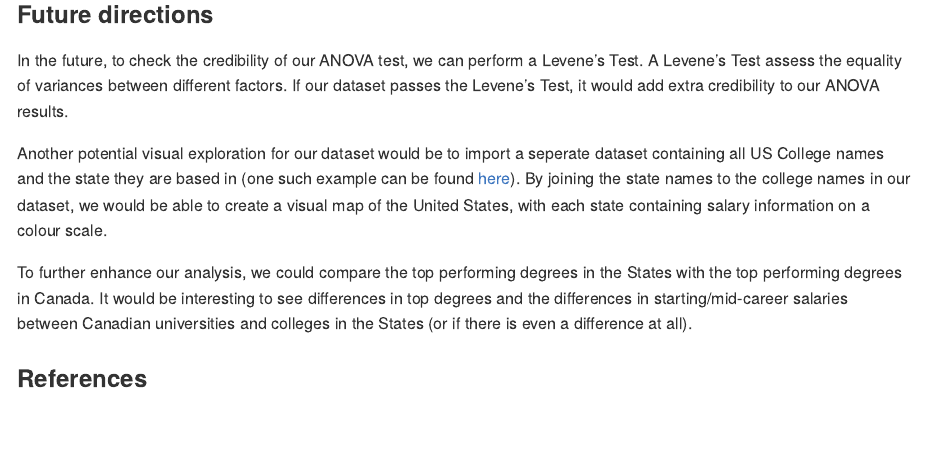
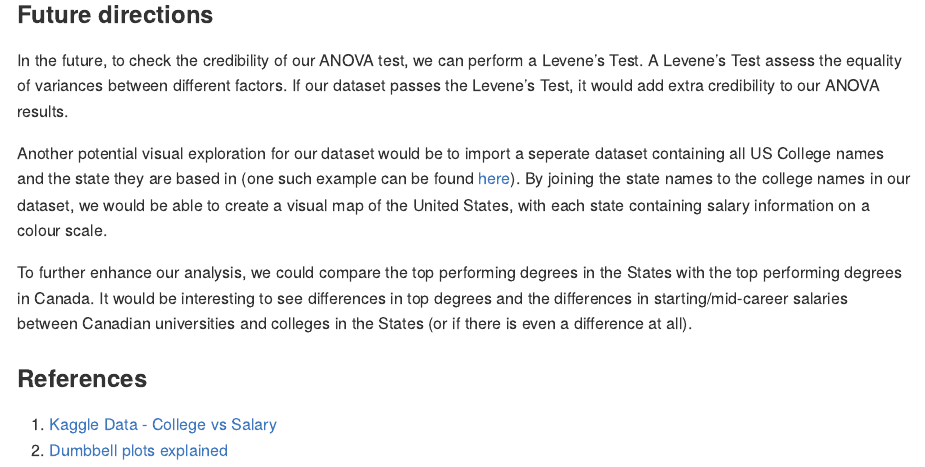
Before and after one commit to UBC-MDS/DSCI_522_Salary-vs-College, an R Markdown document (doc/college_salary_report.Rmd): the page in a window 1100 px wide, from 16600 px down. The pictures show the output file doc/college_salary_report.md that the author committed with the source, drawn offline in the style of GitHub.

Commit message:
ref added

```diff
--- a/doc/college_salary_report.Rmd
+++ b/doc/college_salary_report.Rmd
@@ -128,3 +128,6 @@ Another potential visual exploration for our dataset would be to import a sepera
 To further enhance our analysis, we could compare the top performing degrees in the States with the top performing degrees in Canada. It would be interesting to see differences in top degrees and the differences in starting/mid-career salaries between Canadian universities and colleges in the States (or if there is even a difference at all).
 
 ### References
+
+1. [Kaggle Data -  College vs Salary](https://www.kaggle.com/wsj/college-salaries)
+2. [Dumbbell plots explained](http://r-statistics.co/Top50-Ggplot2-Visualizations-MasterList-R-Code.html#Dumbbell%20Plot)
```
Also changed, not shown: doc/college_salary_report.md.
